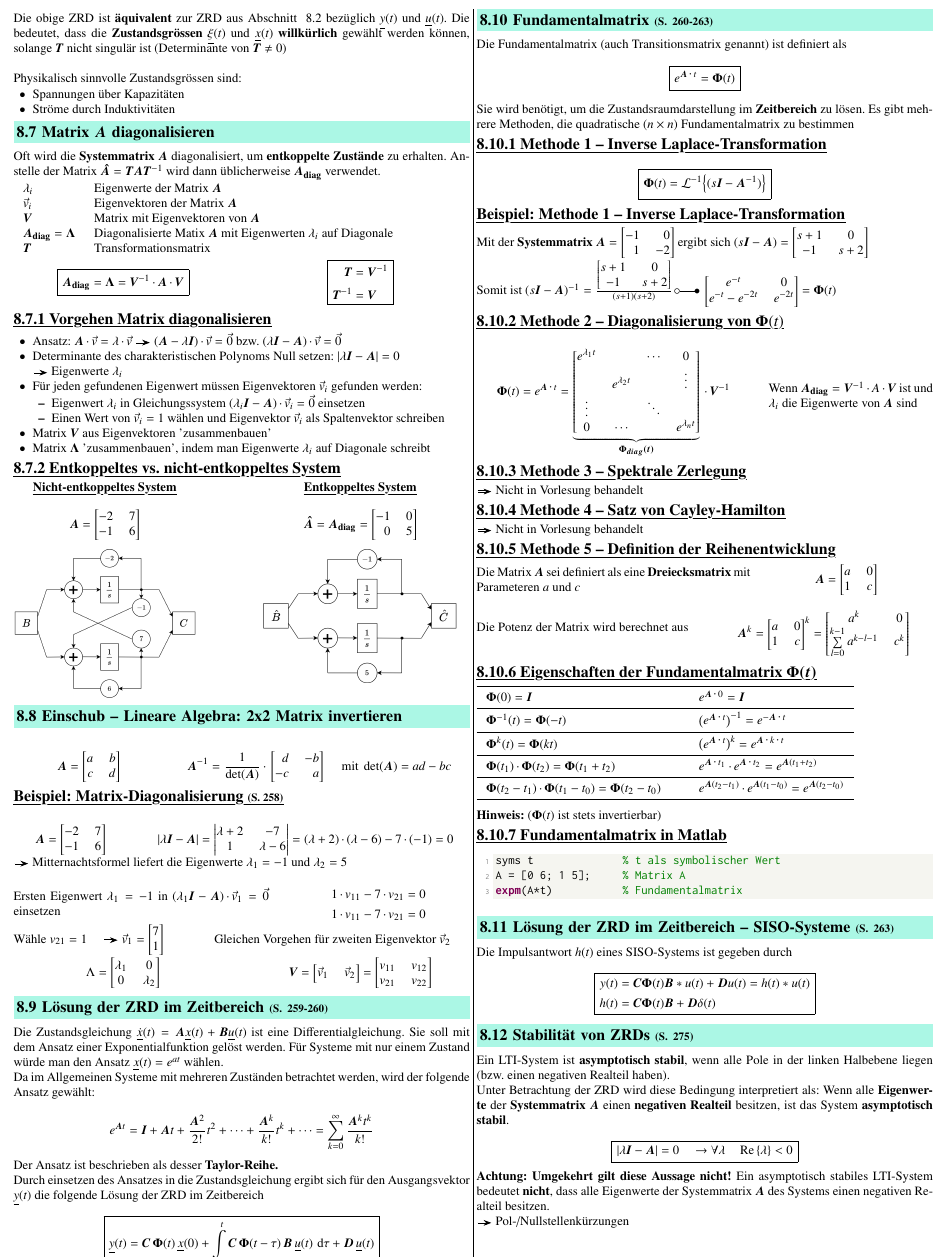
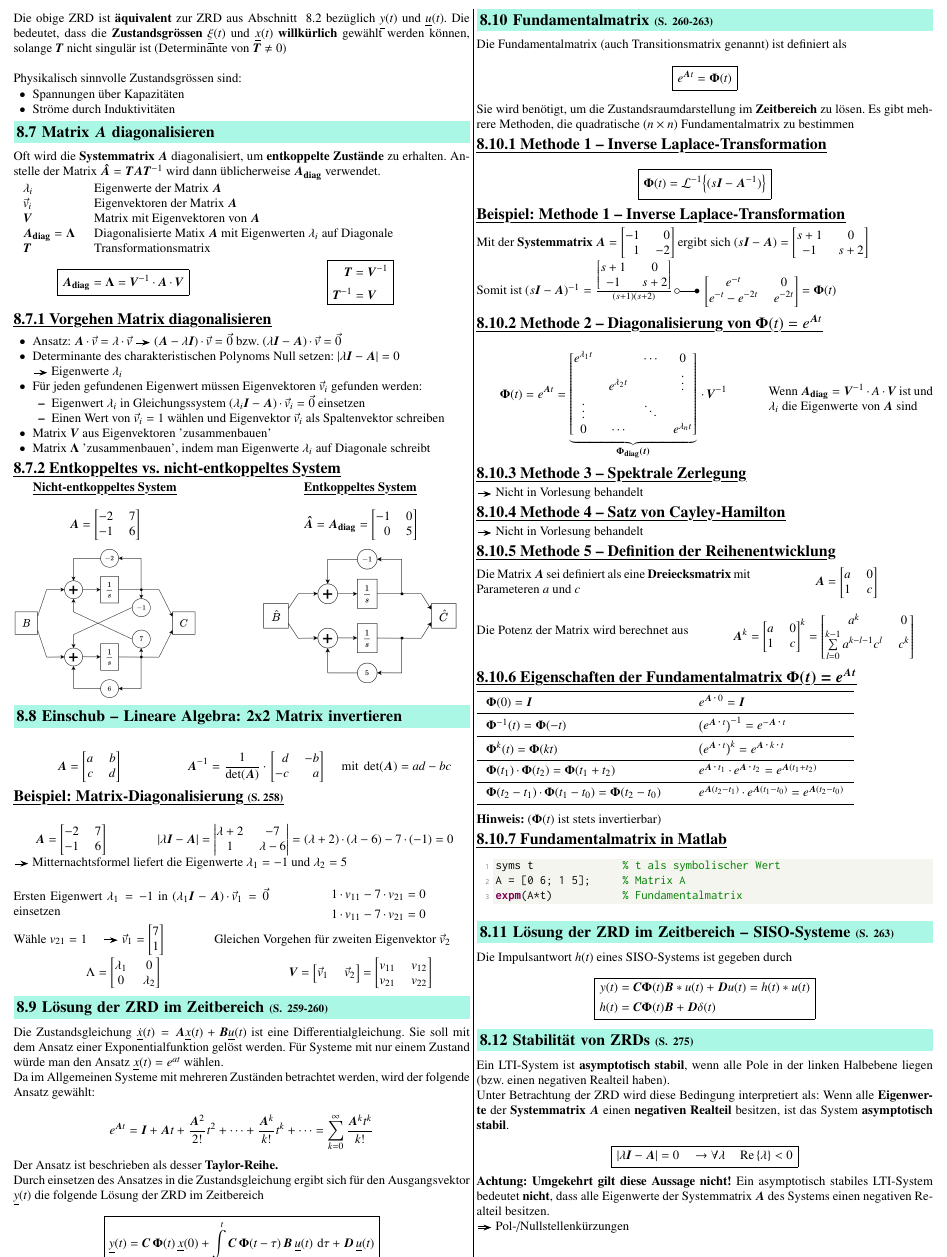
Before and after one commit to P4ntomime/signale-und-systeme-2, a LaTeX document (signale_und_systeme_2.tex, which reads sections/08_zustandsraumdarstellung.tex): part of page 8 of 11, cut so that both start at the same text. Compiled offline with pdfLaTeX.

Commit message:
correction in section 8.10.5; formatting

```diff
--- a/sections/08_zustandsraumdarstellung.tex
+++ b/sections/08_zustandsraumdarstellung.tex
@@ -388,7 +388,7 @@ $$ \boxed{ \underline{y}(t) = \bm{C} \, \bm{\Phi}(t) \, \underline{x}(0) +
 \subsection{Fundamentalmatrix}{260-263}
 
 Die Fundamentalmatrix (auch Transitionsmatrix genannt) ist definiert als
-$$ \boxed{  e^{\bm{A} \cdot t} = \bm{\Phi}(t) } $$
+$$ \boxed{  e^{\bm{A} t} = \bm{\Phi}(t) } $$
 
 Sie wird benötigt, um die Zustandsraumdarstellung im \textbf{Zeitbereich} zu lösen.
 Es gibt mehrere Methoden, die quadratische $(n \times n)$ Fundamentalmatrix zu bestimmen
@@ -408,16 +408,16 @@ Somit ist $(s \bm{I} - \bm{A})^{-1} = \frac{\begin{bmatrix*} s+1 & 0 \\ -1 & s+2
 \laplace \, \begin{bmatrix*} e^{-t} & 0 \\ e^{-t} - e^{-2t} & e^{-2t} \end{bmatrix*} = \bm{\Phi}(t)$
 
 
-\subsubsection{Methode 2 -- Diagonalisierung von $\bm{\Phi}(t)$}
+\subsubsection{Methode 2 -- Diagonalisierung von $\bm{\Phi}(t) = e^{\bm{A} t}$}
 
 \begin{minipage}[c]{0.6\columnwidth}
-    $$ \bm{\Phi}(t) = e^{\bm{A} \cdot t} = \underbrace{
+    $$ \bm{\Phi}(t) = e^{\bm{A} t} = \underbrace{
     \begin{bmatrix*}
         e^{\lambda_1 t} &                   & \cdots        & 0      \\
                         & e^{\lambda_2 t}   &               & \vdots \\
         \vdots          &                   & \ddots        &        \\
         0               & \cdots            &               & e^{\lambda_n t}
-\end{bmatrix*}}_{\bm{\Phi_{diag}(t)}} \cdot \bm{V}^{-1} $$
+\end{bmatrix*}}_{\bm{\Phi_{\rm diag}(t)}} \cdot \bm{V}^{-1} $$
 \end{minipage}
 \hfill
 \begin{minipage}[c]{0.36\columnwidth}
@@ -454,11 +454,11 @@ Somit ist $(s \bm{I} - \bm{A})^{-1} = \frac{\begin{bmatrix*} s+1 & 0 \\ -1 & s+2
 \hfill
 \begin{minipage}[c]{0.48\columnwidth}
     $$ \bm{A}^k = \begin{bmatrix*} a & 0 \\ 1 & c \end{bmatrix*}^k
-    = \begin{bmatrix*} a^k & 0 \\ \sum\limits_{l=0}^{k-1} a^{k-l-1}  & c^k \end{bmatrix*} $$
+    = \begin{bmatrix*} a^k & 0 \\ \sum\limits_{l=0}^{k-1} a^{k-l-1} c^l  & c^k \end{bmatrix*} $$
 \end{minipage}
 
 
-\subsubsection{Eigenschaften der Fundamentalmatrix $\bm{\Phi(t)$}}
+\subsubsection{Eigenschaften der Fundamentalmatrix $\bm{\Phi(t) = e^{\bm{A} t}$}}
 
 \begin{tabular}{l c l}
     \toprule
```
Also changed, not shown: signale_und_systeme_2.pdf.
